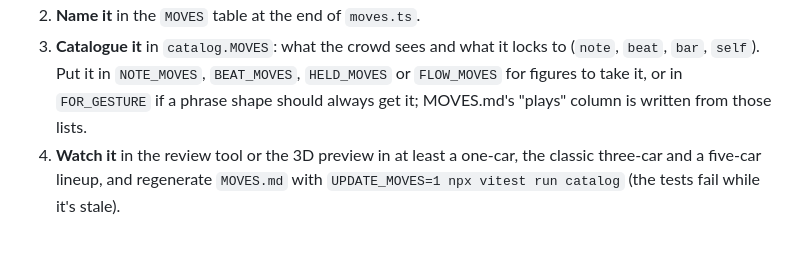
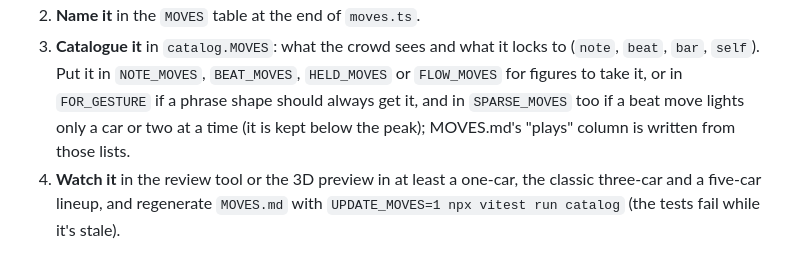
Before and after one commit to MatthewHager/carreography, a Markdown page: CONTRIBUTING.md, the part around the change. GitHub-like rendering.

Commit message:
Say in CONTRIBUTING.md how a sparse beat move is kept below the peak

```diff
--- a/CONTRIBUTING.md
+++ b/CONTRIBUTING.md
@@ -74,7 +74,8 @@ and lineups (one car, the classic three, five mixed).
 2. **Name it** in the `MOVES` table at the end of `moves.ts`.
 3. **Catalogue it** in `catalog.MOVES`: what the crowd sees and what it locks to (`note`, `beat`, `bar`,
    `self`). Put it in `NOTE_MOVES`, `BEAT_MOVES`, `HELD_MOVES` or `FLOW_MOVES` for figures to take it, or in
-   `FOR_GESTURE` if a phrase shape should always get it; MOVES.md's "plays" column is written from those
+   `FOR_GESTURE` if a phrase shape should always get it, and in `SPARSE_MOVES` too if a beat move lights
+   only a car or two at a time (it is kept below the peak); MOVES.md's "plays" column is written from those
    lists.
 4. **Watch it** in the review tool or the 3D preview in at least a one-car, the classic three-car and a
    five-car lineup, and regenerate `MOVES.md` with `UPDATE_MOVES=1 npx vitest run catalog` (the tests fail
```
